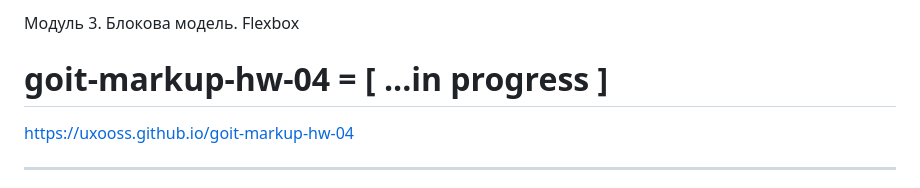
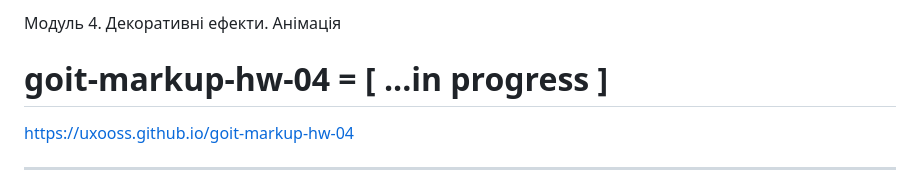
Before and after one commit to Uxooss/goit-markup-hw-04, a Markdown page: README.md, the part around the change. GitHub-like rendering.

```diff
--- a/README.md
+++ b/README.md
@@ -1,4 +1,4 @@
-Модуль 3. Блокова модель. Flexbox
+Модуль 4. Декоративні ефекти. Анімація
 
 # goit-markup-hw-04  = [ ...in progress ]
 
```
